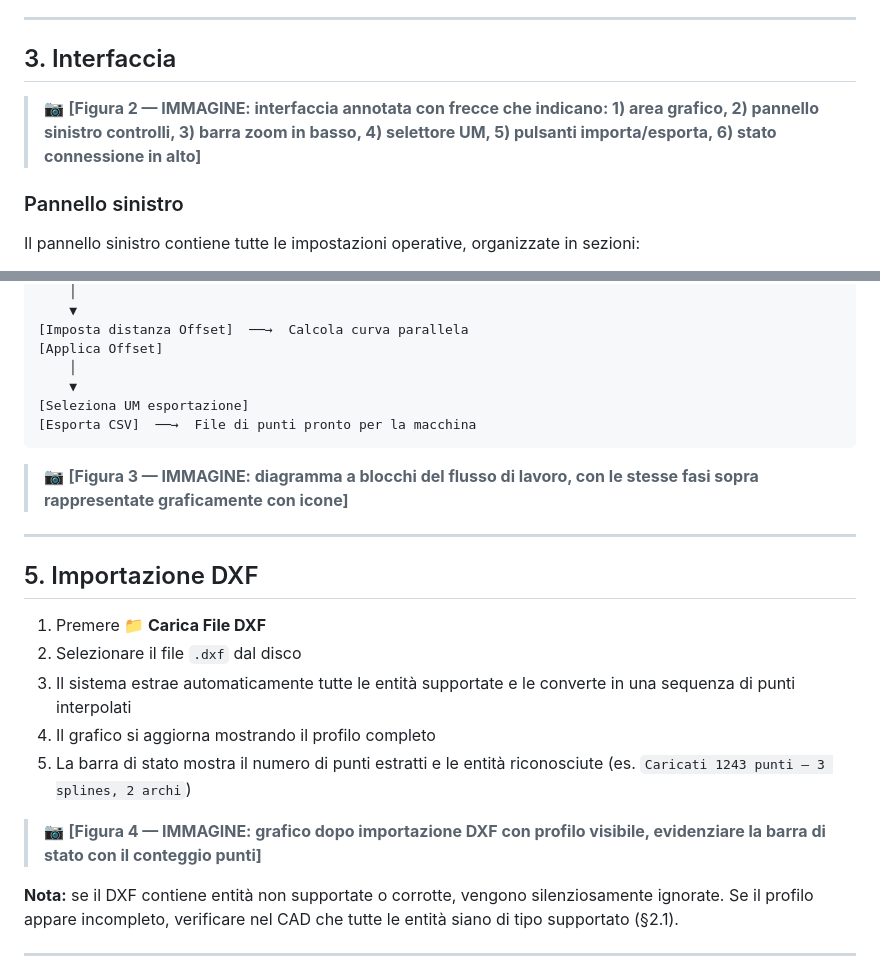
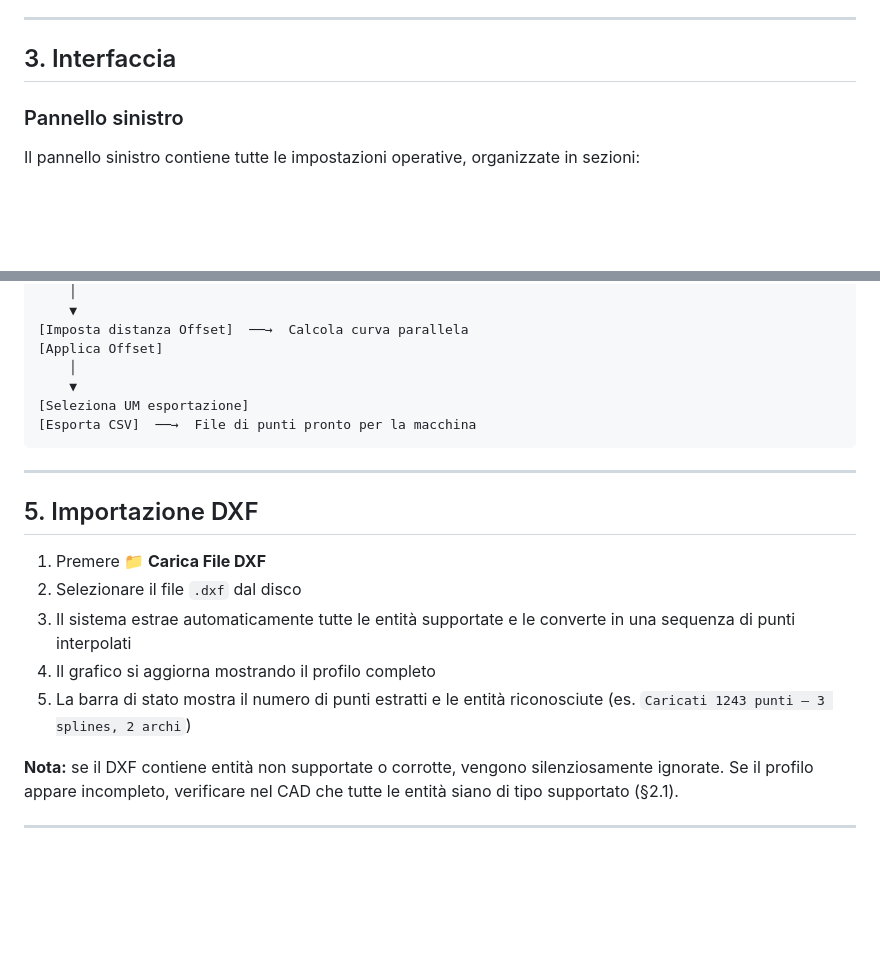
Before and after one commit to sandrogeco/makor_dxf, a Markdown page: docs/manuale_utente.md, 2 parts joined by grey strips. Drawn GitHub-style; blank space fills up the shorter version.

Commit message:
docs: rimuovi placeholder Figura 2, 3, 4
Co-Authored-By: Claude Sonnet 4.6 <noreply@anthropic.com>

````diff
--- a/docs/manuale_utente.md
+++ b/docs/manuale_utente.md
@@ -87,8 +87,6 @@ X,Y
 
 ## 3. Interfaccia
 
-> 📷 **[Figura 2 — IMMAGINE: interfaccia annotata con frecce che indicano: 1) area grafico, 2) pannello sinistro controlli, 3) barra zoom in basso, 4) selettore UM, 5) pulsanti importa/esporta, 6) stato connessione in alto]**
-
 ### Pannello sinistro
 
 Il pannello sinistro contiene tutte le impostazioni operative, organizzate in sezioni:
@@ -138,8 +136,6 @@ File DXF
 [Esporta CSV]  ──→  File di punti pronto per la macchina
 ```
 
-> 📷 **[Figura 3 — IMMAGINE: diagramma a blocchi del flusso di lavoro, con le stesse fasi sopra rappresentate graficamente con icone]**
-
 ---
 
 ## 5. Importazione DXF
@@ -149,8 +145,6 @@ File DXF
 3. Il sistema estrae automaticamente tutte le entità supportate e le converte in una sequenza di punti interpolati
 4. Il grafico si aggiorna mostrando il profilo completo
 5. La barra di stato mostra il numero di punti estratti e le entità riconosciute (es. `Caricati 1243 punti — 3 splines, 2 archi`)
-
-> 📷 **[Figura 4 — IMMAGINE: grafico dopo importazione DXF con profilo visibile, evidenziare la barra di stato con il conteggio punti]**
 
 **Nota:** se il DXF contiene entità non supportate o corrotte, vengono silenziosamente ignorate. Se il profilo appare incompleto, verificare nel CAD che tutte le entità siano di tipo supportato (§2.1).
 
````
